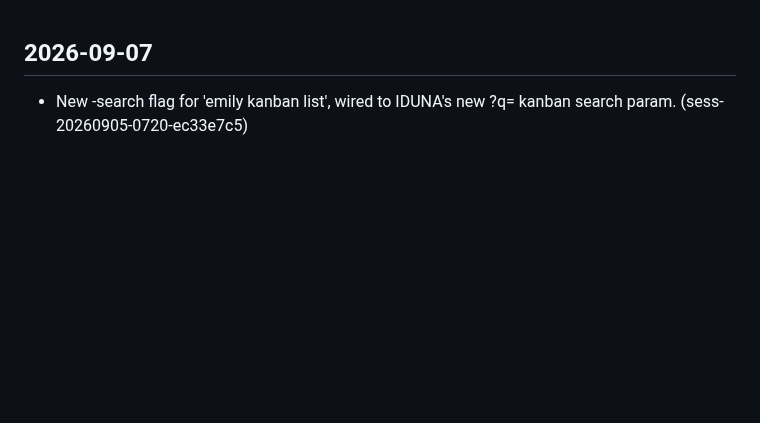
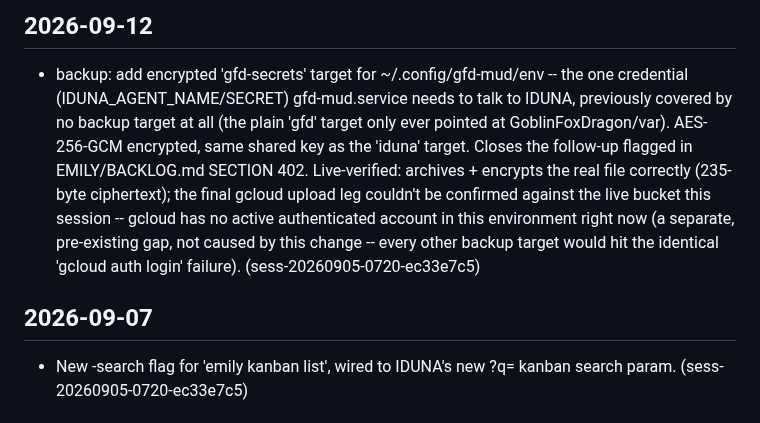
Before and after one commit to emilyspringerton/emily.cli, a Markdown page: CHANGELOG.md, the part around the change. Drawn GitHub-style; blank space fills up the shorter version.

Commit message:
changelog(emily.cli): backup: add encrypted 'gfd-secrets' target for ~/.config/gf…
Session: sess-20260905-0720-ec33e7c5

```diff
--- a/CHANGELOG.md
+++ b/CHANGELOG.md
@@ -1,3 +1,7 @@
+## 2026-09-12
+
+- backup: add encrypted 'gfd-secrets' target for ~/.config/gfd-mud/env -- the one credential (IDUNA_AGENT_NAME/SECRET) gfd-mud.service needs to talk to IDUNA, previously covered by no backup target at all (the plain 'gfd' target only ever pointed at GoblinFoxDragon/var). AES-256-GCM encrypted, same shared key as the 'iduna' target. Closes the follow-up flagged in EMILY/BACKLOG.md SECTION 402. Live-verified: archives + encrypts the real file correctly (235-byte ciphertext); the final gcloud upload leg couldn't be confirmed against the live bucket this session -- gcloud has no active authenticated account in this environment right now (a separate, pre-existing gap, not caused by this change -- every other backup target would hit the identical 'gcloud auth login' failure). (sess-20260905-0720-ec33e7c5)
+
 ## 2026-09-07
 
 - New -search flag for 'emily kanban list', wired to IDUNA's new ?q= kanban search param. (sess-20260905-0720-ec33e7c5)
```
